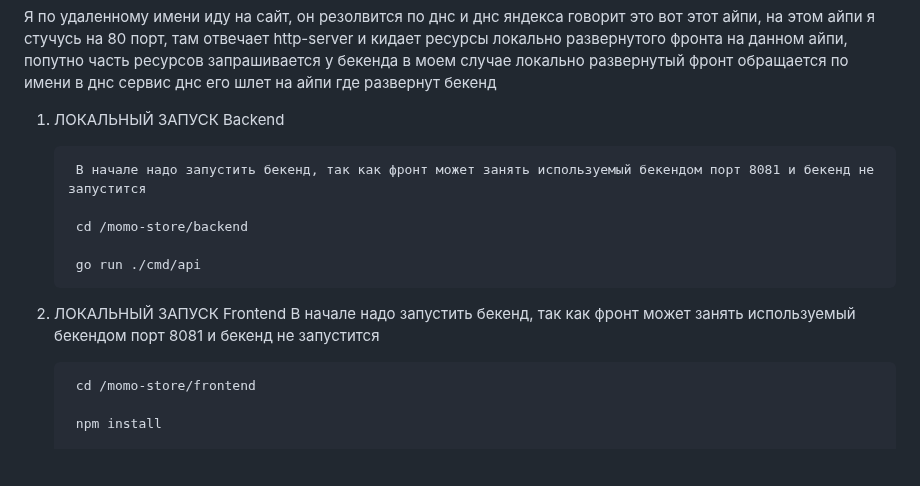
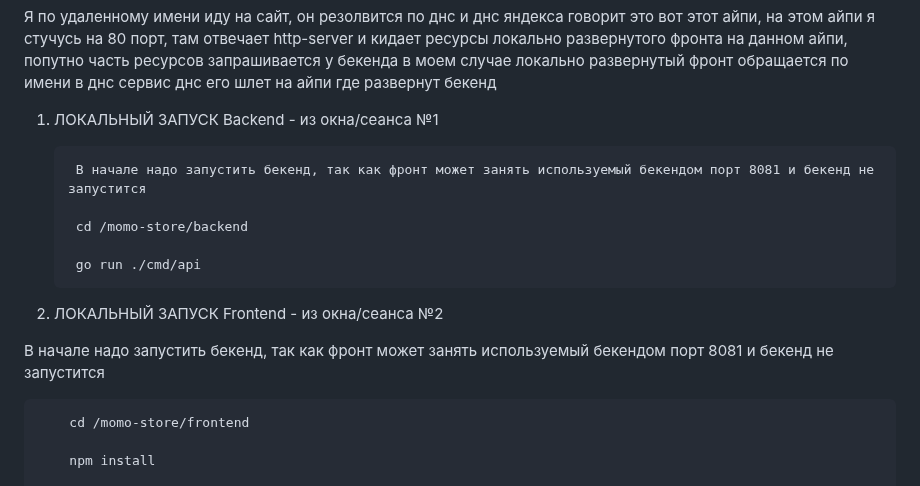
Before and after one commit to yndingo/CI-CD, a Markdown page: local start/README.md, the part around the change. Rendered like a GitHub page; blank space fills up the shorter version.

```diff
--- a/local start/README.md
+++ b/local start/README.md
@@ -2,7 +2,7 @@
 
 Я по удаленному имени иду на сайт, он резолвится по днс и днс яндекса говорит это вот этот айпи, на этом айпи я стучусь на 80 порт, там отвечает http-server и кидает ресурсы локально развернутого фронта на данном айпи, попутно часть ресурсов запрашивается у бекенда в моем случае локально развернутый фронт обращается по имени в днс сервис днс его шлет на айпи где развернут бекенд
 
-1. ЛОКАЛЬНЫЙ ЗАПУСК Backend
+1. ЛОКАЛЬНЫЙ ЗАПУСК Backend - из окна/сеанса №1
 
 		В начале надо запустить бекенд, так как фронт может занять используемый бекендом порт 8081 и бекенд не запустится
 
@@ -10,8 +10,9 @@
 
 		go run ./cmd/api
 
-3. ЛОКАЛЬНЫЙ ЗАПУСК Frontend
-	В начале надо запустить бекенд, так как фронт может занять используемый бекендом порт 8081 и бекенд не запустится
+3. ЛОКАЛЬНЫЙ ЗАПУСК Frontend - из окна/сеанса №2
+
+ В начале надо запустить бекенд, так как фронт может занять используемый бекендом порт 8081 и бекенд не запустится
 
 		cd /momo-store/frontend
 
```
